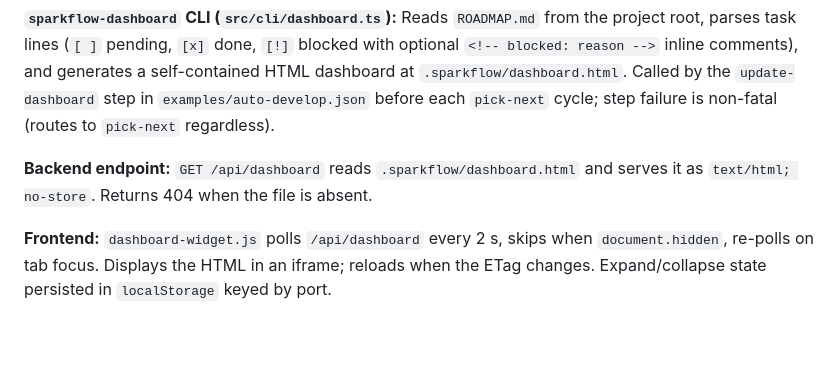
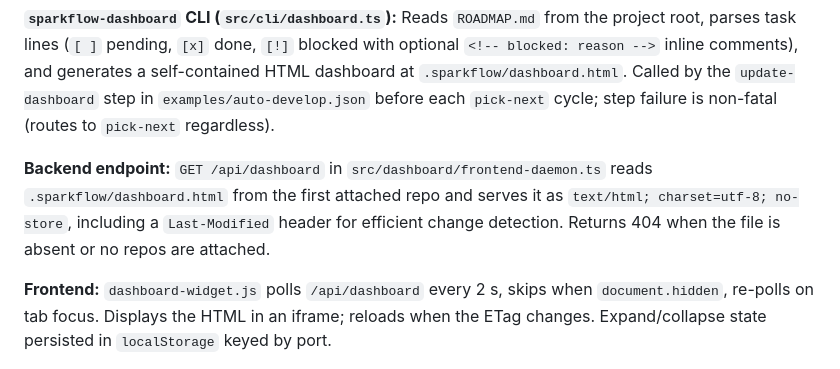
Before and after one commit to ekr-aibot/sparkflow, a Markdown page: architecture.md, the part around the change. Rendered like a GitHub page; blank space fills up the shorter version.

Commit message:
docs: update architecture.md for dashboard endpoint migration

```diff
--- a/architecture.md
+++ b/architecture.md
@@ -220,7 +220,7 @@ A generic live dashboard panel fixed in the upper-right corner of the web UI. An
 
 **`sparkflow-dashboard` CLI (`src/cli/dashboard.ts`):** Reads `ROADMAP.md` from the project root, parses task lines (`[ ]` pending, `[x]` done, `[!]` blocked with optional `<!-- blocked: reason -->` inline comments), and generates a self-contained HTML dashboard at `.sparkflow/dashboard.html`. Called by the `update-dashboard` step in `examples/auto-develop.json` before each `pick-next` cycle; step failure is non-fatal (routes to `pick-next` regardless).
 
-**Backend endpoint:** `GET /api/dashboard` reads `.sparkflow/dashboard.html` and serves it as `text/html; no-store`. Returns 404 when the file is absent.
+**Backend endpoint:** `GET /api/dashboard` in `src/dashboard/frontend-daemon.ts` reads `.sparkflow/dashboard.html` from the first attached repo and serves it as `text/html; charset=utf-8; no-store`, including a `Last-Modified` header for efficient change detection. Returns 404 when the file is absent or no repos are attached.
 
 **Frontend:** `dashboard-widget.js` polls `/api/dashboard` every 2 s, skips when `document.hidden`, re-polls on tab focus. Displays the HTML in an iframe; reloads when the ETag changes. Expand/collapse state persisted in `localStorage` keyed by port.
 
```
